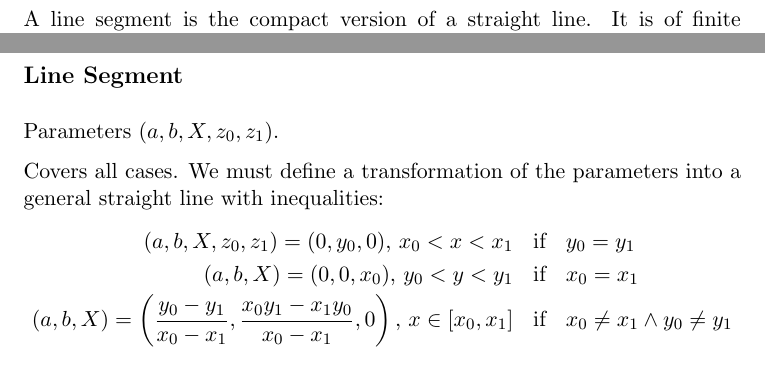
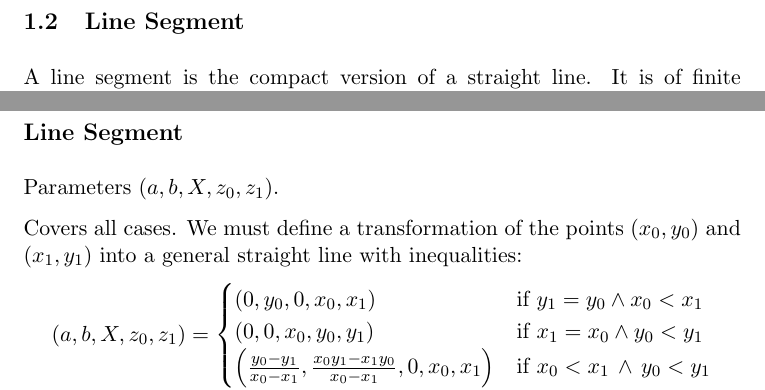
Before and after one commit to awisse/Ardymo, a LaTeX paper (doc/ardymo.tex): two parts of pages 2 and 5 of 10, joined at a grey line, cut at the place of the change. Compiled offline with pdfLaTeX.

Commit message:
Completed Representation of Line Segment

```diff
--- a/doc/ardymo.tex
+++ b/doc/ardymo.tex
@@ -253,17 +253,20 @@ the endpoints of a line segment.
 
 Parameters $(a, b, X, z_0, z_1)$.
 
-Covers all cases. We must define a transformation of the parameters into a
-general straight line with inequalities:
-\begin{eqnarray*}
-    (a, b, X, z_0, z_1) = (0, y_0, 0) ,\, x_0 < x < x_1 &\text{if}&
-        y_0 = y_1\\
-    (a, b, X) = (0, 0, x_0) ,\, y_0 < y < y_1 &\text{if}&
-        x_0 = x_1\\
-    (a, b, X) = \left(\frac{y_0 - y_1}{x_0-x_1},
-            \frac{x_0 y_1 - x_1 y_0}{x_0 - x_1}, 0\right),\,
-    x\in[x_0, x_1] &\text{if}& x_0\neq x_1 \land y_0\neq y_1
-\end{eqnarray*}
+Covers all cases. We must define a transformation of the points $(x_0, y_0)$
+and $(x_1, y_1)$  into a general straight line with inequalities:
+\begin{equation}
+    (a, b, X, z_0, z_1) =
+    \begin{cases}
+        (0, y_0, 0, x_0, x_1)  &
+        \text{if $y_1 = y_0\land x_0 < x_1$}\\
+        (0, 0, x_0, y_0, y_1) &
+        \text{if $x_1 = x_0\land  y_0 < y_1 $}\\
+        \left(\frac{y_0 - y_1}{x_0-x_1},
+            \frac{x_0 y_1 - x_1 y_0}{x_0 - x_1}, 0, x_0, x_1\right) &
+            \text{if $x_0< x_1\,\land\,y_0< y_1$}
+    \end{cases}
+\end{equation}
 
 \subsection*{Circle}
 
```
